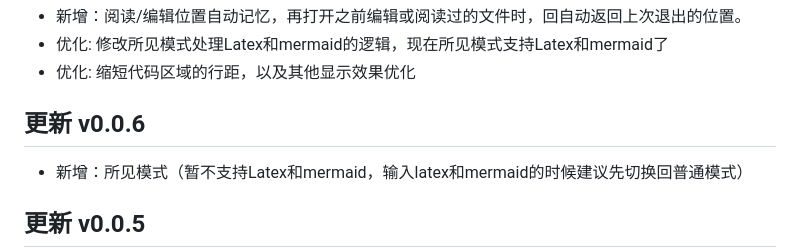
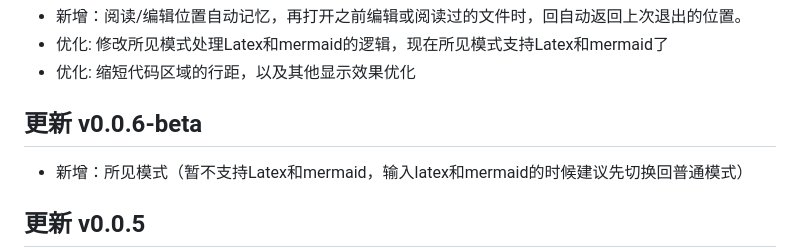
Before and after one commit to flyhunterl/flymd, a Markdown page: README.md, the part around the change. Rendered like a GitHub page.

```diff
--- a/README.md
+++ b/README.md
@@ -128,7 +128,7 @@
 - 优化: 修改所见模式处理Latex和mermaid的逻辑，现在所见模式支持Latex和mermaid了
 - 优化: 缩短代码区域的行距，以及其他显示效果优化
 
-## 更新 v0.0.6
+## 更新 v0.0.6-beta
 - 新增：所见模式（暂不支持Latex和mermaid，输入latex和mermaid的时候建议先切换回普通模式）
 
 
```
